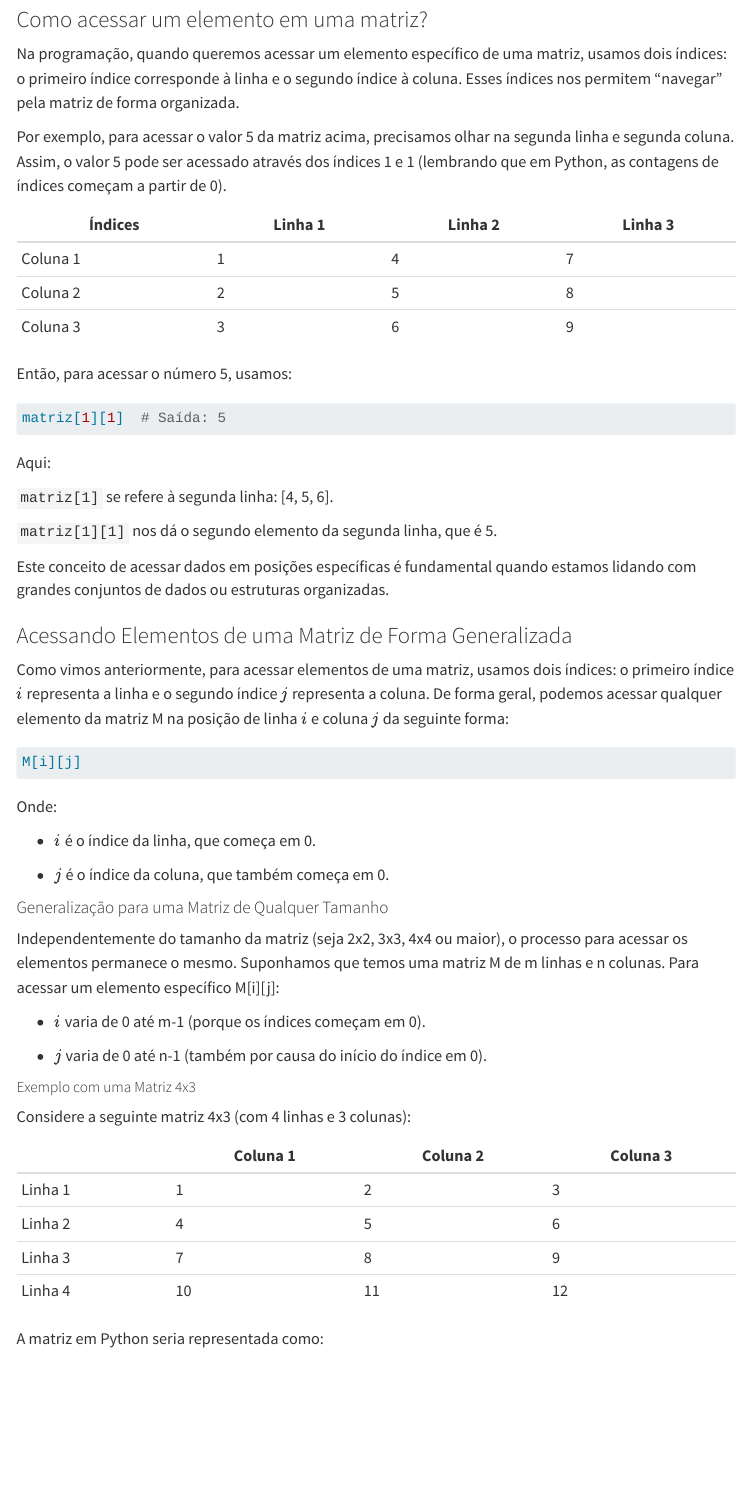
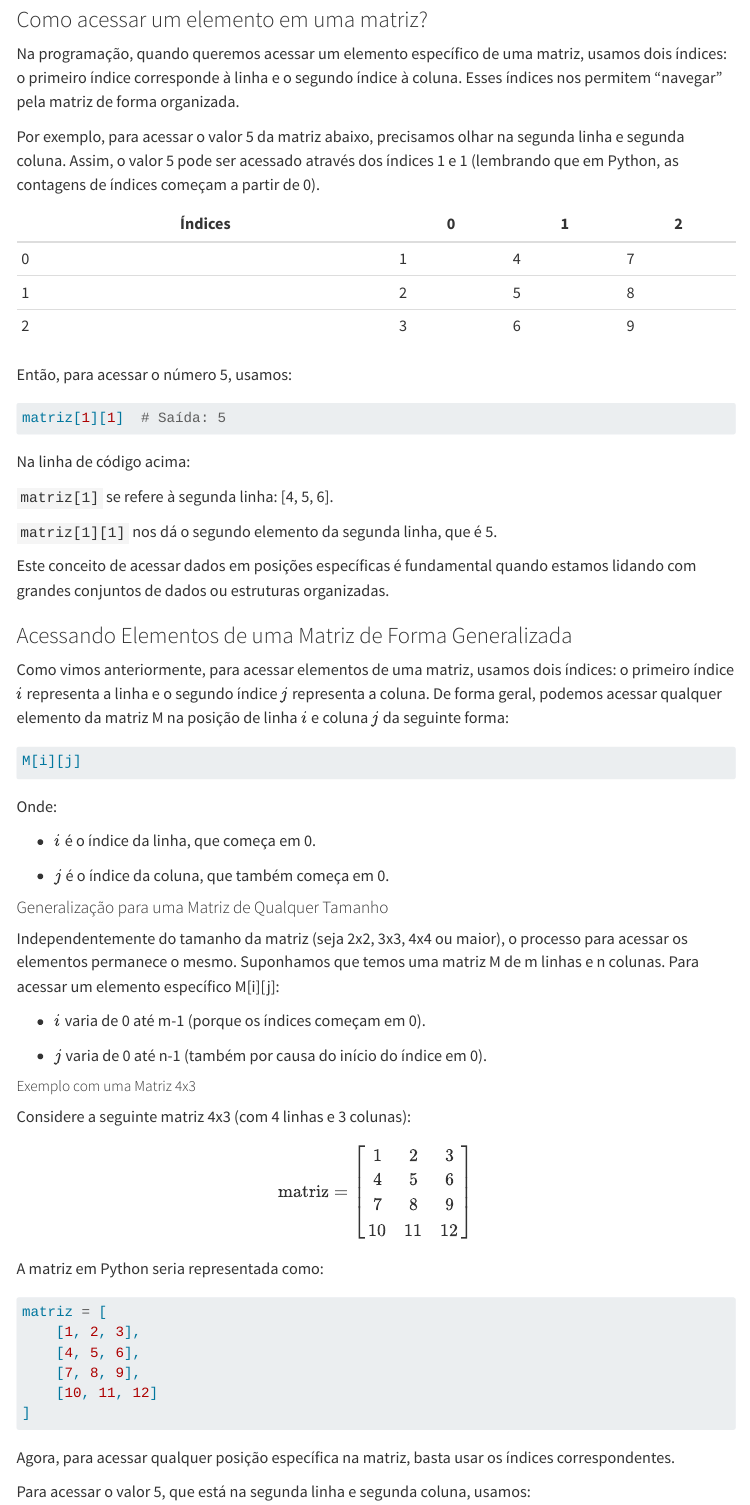
Before and after one commit to Lucas-Szuster/Curso-PDS0, a Quarto document (introducao/Matrizes.qmd): the page in a window 1100 px wide, from 1420 px down before the commit and from 1600 px down after it, so that both start at the same text. Rendered offline with R 4.5, knitr and Pandoc in place of Quarto, with nearby package versions; menus at the side of the page are left out.

Commit message:
Alterações em Matrizes.qmd

````diff
--- a/introducao/Matrizes.qmd
+++ b/introducao/Matrizes.qmd
@@ -10,10 +10,25 @@ Uma matriz é uma estrutura matemática bidimensional composta por linhas e colu
 
 Uma matriz pode ser representada como uma tabela de números, e a sua principal característica é que ela organiza os dados de forma estruturada. A matriz é uma ferramenta amplamente usada em áreas como álgebra linear, computação gráfica, estatísticas, e muitos outros campos da matemática e ciência da computação.
 
+::: {.panel-tabset}
+
+## Representação de tabela
+
 |         | Coluna 1 | Coluna 2 | Coluna 3 |
 | ------- | -------- | -------- | -------- |
 | Linha 1 | 1        | 2        | 3        |
 | Linha 2 | 4        | 5        | 6        |
+
+## Representação matemática
+
+$$
+\begin{bmatrix}
+1 & 2 & 3 \\
+4 & 5 & 6
+\end{bmatrix}
+$$
+
+:::
 
 
 Neste caso, a matriz tem 2 linhas e 3 colunas. Podemos referir-nos a cada valor dessa tabela através de dois índices: o índice da linha (que nos diz em qual linha o número está) e o índice da coluna (que nos diz em qual coluna o número está).
@@ -57,13 +72,13 @@ Aqui, a primeira linha é [1, 2, 3], a segunda linha é [4, 5, 6] e a terceira l
 
 Na programação, quando queremos acessar um elemento específico de uma matriz, usamos dois índices: o primeiro índice corresponde à linha e o segundo índice à coluna. Esses índices nos permitem "navegar" pela matriz de forma organizada.
 
-Por exemplo, para acessar o valor 5 da matriz acima, precisamos olhar na segunda linha e segunda coluna. Assim, o valor 5 pode ser acessado através dos índices 1 e 1 (lembrando que em Python, as contagens de índices começam a partir de 0).
+Por exemplo, para acessar o valor 5 da matriz abaixo, precisamos olhar na segunda linha e segunda coluna. Assim, o valor 5 pode ser acessado através dos índices 1 e 1 (lembrando que em Python, as contagens de índices começam a partir de 0).
 
-| Índices  | Linha 1 | Linha 2 | Linha 3 |
+| Índices  | 0       | 1       | 2       |
 | -------- | ------- | ------- | ------- |
-| Coluna 1 | 1       | 4       | 7       |
-| Coluna 2 | 2       | 5       | 8       |
-| Coluna 3 | 3       | 6       | 9       |
+| 0        | 1       | 4       | 7       |
+| 1        | 2       | 5       | 8       |
+| 2        | 3       | 6       | 9       |
 
 Então, para acessar o número 5, usamos:
 
@@ -72,7 +87,7 @@ Então, para acessar o número 5, usamos:
 matriz[1][1]  # Saída: 5
 ```
 
-Aqui:
+Na linha de código acima:
 
 `matriz[1]` se refere à segunda linha: [4, 5, 6].
 
@@ -107,12 +122,14 @@ Independentemente do tamanho da matriz (seja 2x2, 3x3, 4x4 ou maior), o processo
 
 Considere a seguinte matriz 4x3 (com 4 linhas e 3 colunas):
 
-|         | Coluna 1 | Coluna 2 | Coluna 3 |
-| ------- | -------- | -------- | -------- |
-| Linha 1 | 1        | 2        | 3        |
-| Linha 2 | 4        | 5        | 6        |
-| Linha 3 | 7        | 8        | 9        |
-| Linha 4 | 10       | 11       | 12       |
+$$
+\text{matriz} = \begin{bmatrix}
+1 & 2 & 3 \\
+4 & 5 & 6 \\
+7 & 8 & 9 \\
+10 & 11 & 12
+\end{bmatrix}
+$$
 
 
 A matriz em Python seria representada como:
````
Also changed, not shown: .quarto/idx/introducao/Exercicios.qmd.json, .quarto/idx/introducao/Matrizes.qmd.json, 13 other files.
